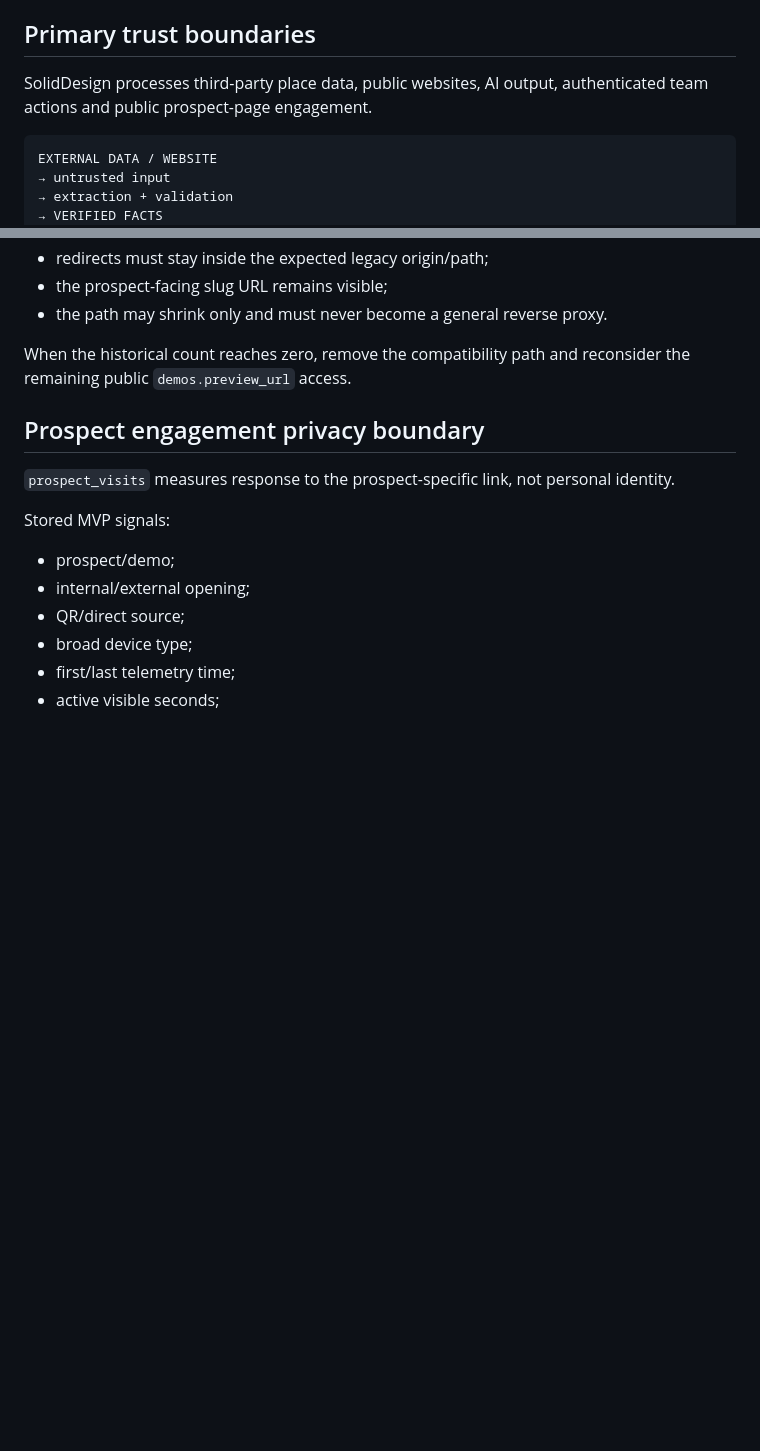
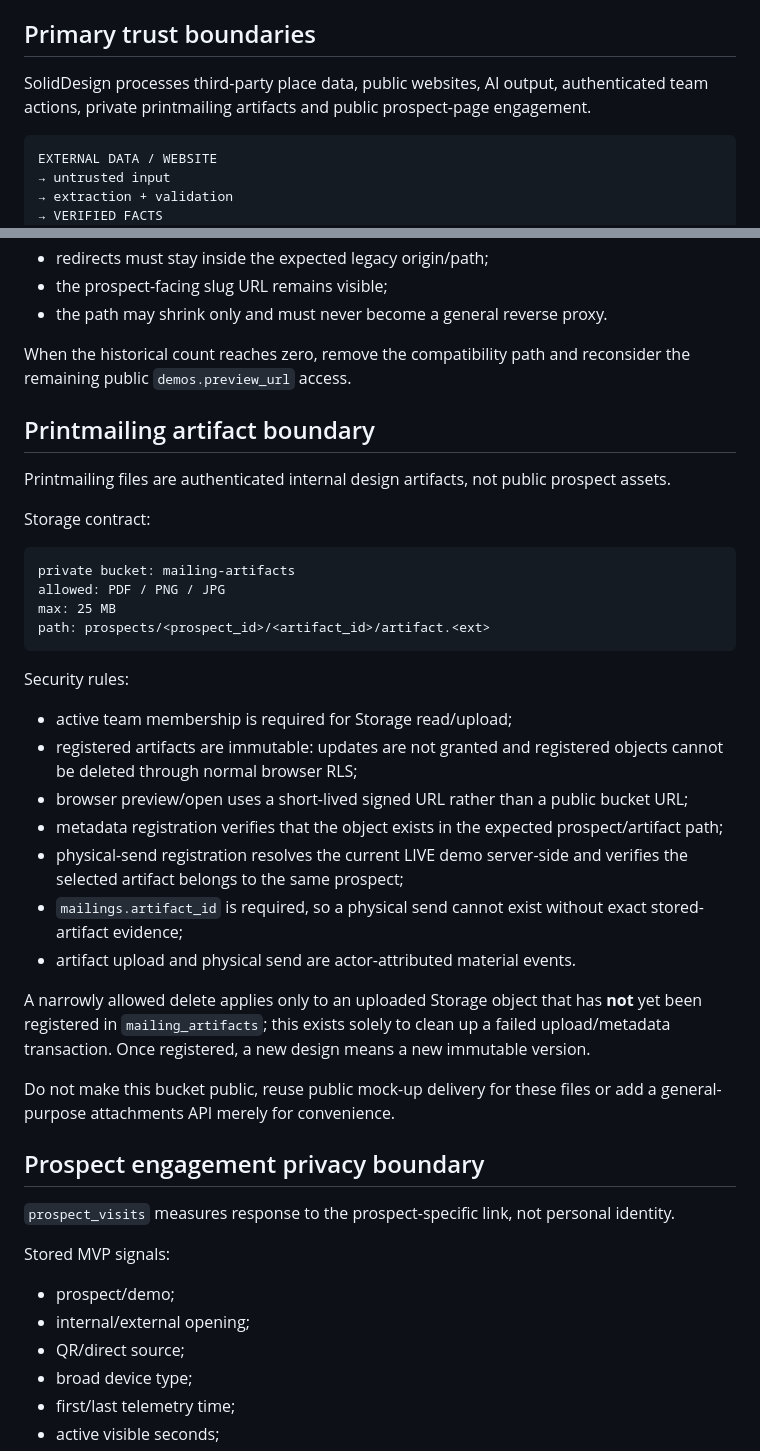
Before and after one commit to solidprivacy-nl/soliddesign, a Markdown page: docs/SECURITY.md, 2 parts joined by grey strips. GitHub-like rendering; blank space fills up the shorter version.

Commit message:
docs: define print mailing storage boundary

````diff
--- a/docs/SECURITY.md
+++ b/docs/SECURITY.md
@@ -4,7 +4,7 @@ Security is part of the operating design, not a later subsystem. The canonical s
 
 ## Primary trust boundaries
 
-SolidDesign processes third-party place data, public websites, AI output, authenticated team actions and public prospect-page engagement.
+SolidDesign processes third-party place data, public websites, AI output, authenticated team actions, private printmailing artifacts and public prospect-page engagement.
 
 ```text
 EXTERNAL DATA / WEBSITE
@@ -142,6 +142,33 @@ Six grandfathered LIVE records predate this invariant. Their compatibility path
 - the path may shrink only and must never become a general reverse proxy.
 
 When the historical count reaches zero, remove the compatibility path and reconsider the remaining public `demos.preview_url` access.
+
+## Printmailing artifact boundary
+
+Printmailing files are authenticated internal design artifacts, not public prospect assets.
+
+Storage contract:
+
+```text
+private bucket: mailing-artifacts
+allowed: PDF / PNG / JPG
+max: 25 MB
+path: prospects/<prospect_id>/<artifact_id>/artifact.<ext>
+```
+
+Security rules:
+
+- active team membership is required for Storage read/upload;
+- registered artifacts are immutable: updates are not granted and registered objects cannot be deleted through normal browser RLS;
+- browser preview/open uses a short-lived signed URL rather than a public bucket URL;
+- metadata registration verifies that the object exists in the expected prospect/artifact path;
+- physical-send registration resolves the current LIVE demo server-side and verifies the selected artifact belongs to the same prospect;
+- `mailings.artifact_id` is required, so a physical send cannot exist without exact stored-artifact evidence;
+- artifact upload and physical send are actor-attributed material events.
+
+A narrowly allowed delete applies only to an uploaded Storage object that has **not** yet been registered in `mailing_artifacts`; this exists solely to clean up a failed upload/metadata transaction. Once registered, a new design means a new immutable version.
+
+Do not make this bucket public, reuse public mock-up delivery for these files or add a general-purpose attachments API merely for convenience.
 
 ## Prospect engagement privacy boundary
 
````
Also changed, not shown: other parts of docs/SECURITY.md (+1 -1 lines).
